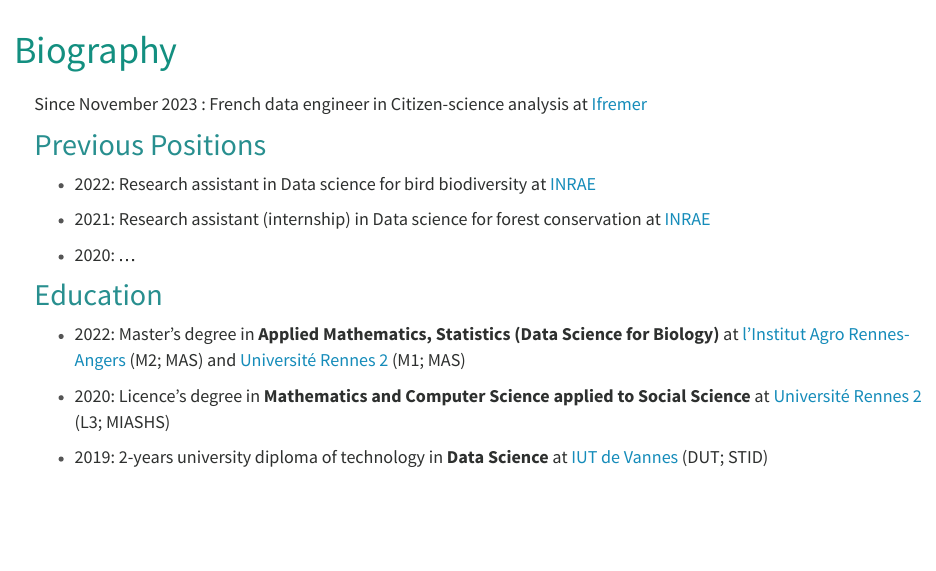
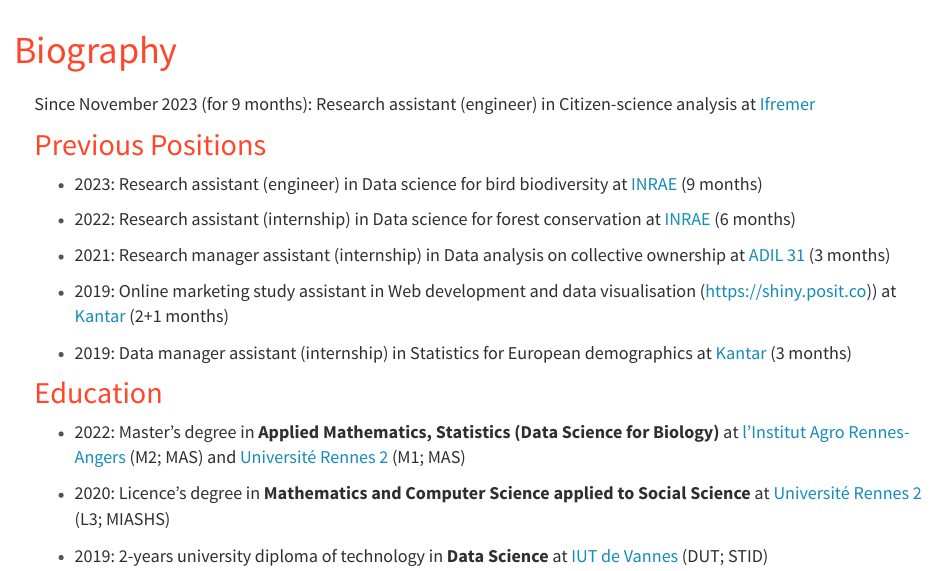
Before and after one commit to PCottais/PCottais.github.io, an R Markdown document (bio.Rmd): the page in a window 1100 px wide, from 60 px down. The pictures show the output file bio.html that the author committed with the source, opened offline; library style sheets and scripts come from the installed R packages.

Commit message:
add previous positions in Bio and remove Deep Sea Spy image/link in Index page

```diff
--- a/bio.Rmd
+++ b/bio.Rmd
@@ -11,15 +11,19 @@ output:
 
 
 
-Since November 2023 :  French data engineer in Citizen-science analysis at [Ifremer](https://ifremer.fr)
+Since November 2023 (for 9 months):  Research assistant (engineer) in Citizen-science analysis at [Ifremer](https://ifremer.fr)
 
 ## Previous Positions
 
-- 2022: Research assistant in Data science for bird biodiversity at [INRAE](https://inrae.fr)
+- 2023: Research assistant (engineer) in Data science for bird biodiversity at [INRAE](https://inrae.fr) (9 months)
 
-- 2021: Research assistant (internship) in Data science for forest conservation at [INRAE](https://inrae.fr)
+- 2022: Research assistant (internship) in Data science for forest conservation at [INRAE](https://inrae.fr) (6 months)
 
-- 2020: ...
+- 2021: Research manager assistant (internship) in Data analysis on collective ownership at [ADIL 31](https://www.adil31.org) (3 months)
+
+- 2019: Online marketing study assistant in Web development and data visualisation (https://shiny.posit.co)) at [Kantar](https://kantar.com) (2+1 months)
+
+- 2019: Data manager assistant (internship) in Statistics for European demographics at [Kantar](https://kantar.com) (3 months)
 
 
 ## Education
--- a/style.css
+++ b/style.css
@@ -1,7 +1,7 @@
 
 
 h2, h3, h4, h5, h6, h7, h8 {
- color: #288F8F;
+ color: #FF4628;
 }
 
 
@@ -13,6 +13,6 @@ p {
 
 
 h1{
-   color: #138F80;
+   color: #FF4628;
     margin: 20px -20px;
 }
```
Also changed, not shown: index.Rmd (+3 -3 lines), bio.html, extLogo.html, index.html.
